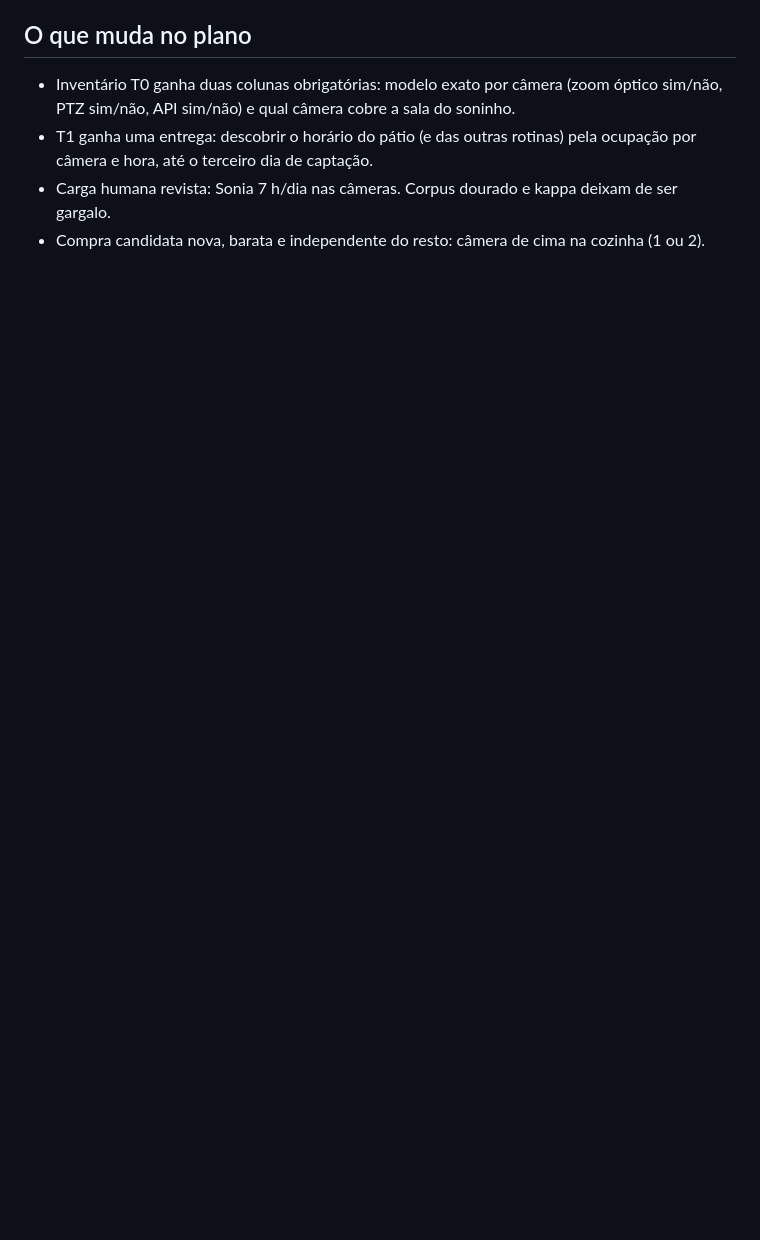
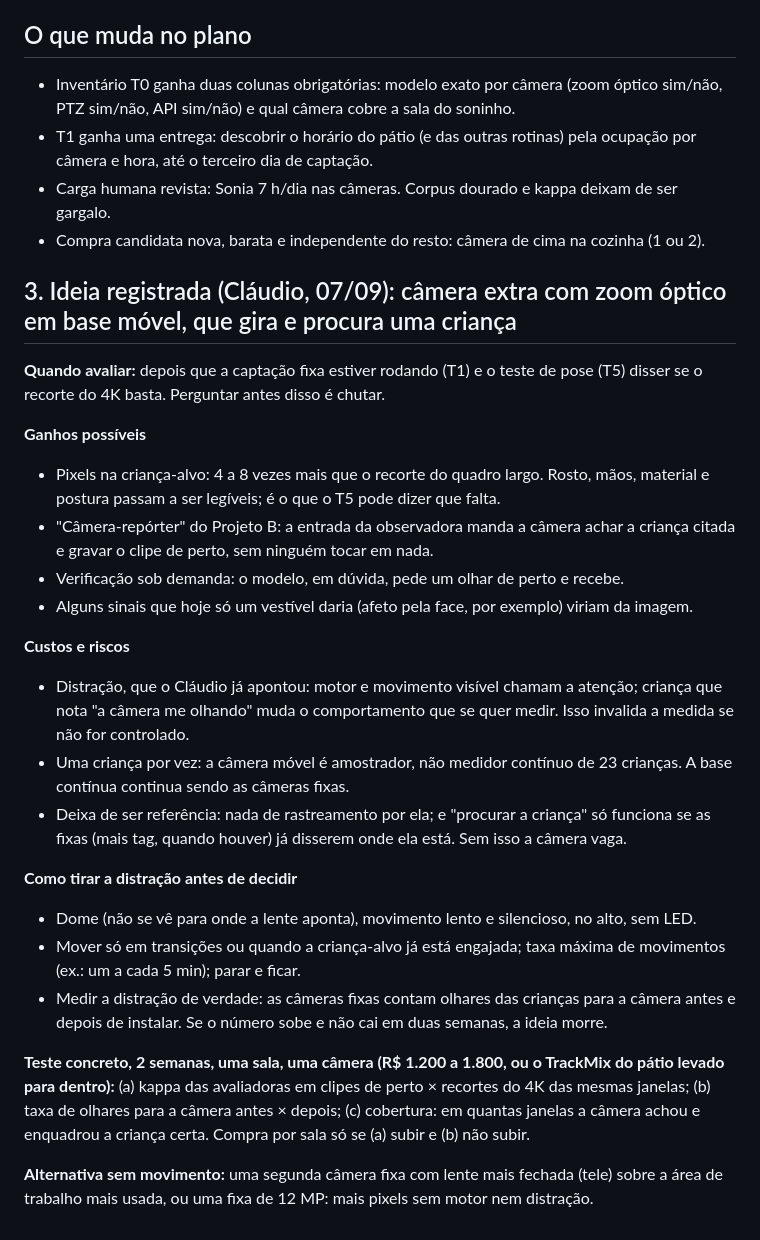
Before and after one commit to cberbel/freeschool-site, a Markdown page: docs/desenvolvimento-infantil/2026-09-07-cameras-zoom-e-refeicao.md, the part around the change. GitHub-like rendering; blank space fills up the shorter version.

Commit message:
Ideia registrada: camera PTZ com zoom optico que procura crianca; ganhos, riscos (distracao) e teste para depois de rodando
Co-Authored-By: Claude Fable 5.1 <noreply@anthropic.com>
Claude-Session: https://claude.ai/code/session_019kNPXS1QSURBZQGc9uboqB

```diff
--- a/docs/desenvolvimento-infantil/2026-09-07-cameras-zoom-e-refeicao.md
+++ b/docs/desenvolvimento-infantil/2026-09-07-cameras-zoom-e-refeicao.md
@@ -58,3 +58,40 @@ marcados "a verificar" são de memória e se confirmam numa tarde no PC de capta
   câmera e hora, até o terceiro dia de captação.
 - Carga humana revista: Sonia 7 h/dia nas câmeras. Corpus dourado e kappa deixam de ser gargalo.
 - Compra candidata nova, barata e independente do resto: câmera de cima na cozinha (1 ou 2).
+
+## 3. Ideia registrada (Cláudio, 07/09): câmera extra com zoom óptico em base móvel, que gira e procura uma criança
+
+**Quando avaliar:** depois que a captação fixa estiver rodando (T1) e o teste de pose (T5) disser
+se o recorte do 4K basta. Perguntar antes disso é chutar.
+
+**Ganhos possíveis**
+- Pixels na criança-alvo: 4 a 8 vezes mais que o recorte do quadro largo. Rosto, mãos, material e
+  postura passam a ser legíveis; é o que o T5 pode dizer que falta.
+- "Câmera-repórter" do Projeto B: a entrada da observadora manda a câmera achar a criança citada e
+  gravar o clipe de perto, sem ninguém tocar em nada.
+- Verificação sob demanda: o modelo, em dúvida, pede um olhar de perto e recebe.
+- Alguns sinais que hoje só um vestível daria (afeto pela face, por exemplo) viriam da imagem.
+
+**Custos e riscos**
+- Distração, que o Cláudio já apontou: motor e movimento visível chamam a atenção; criança que
+  nota "a câmera me olhando" muda o comportamento que se quer medir. Isso invalida a medida se não
+  for controlado.
+- Uma criança por vez: a câmera móvel é amostrador, não medidor contínuo de 23 crianças. A base
+  contínua continua sendo as câmeras fixas.
+- Deixa de ser referência: nada de rastreamento por ela; e "procurar a criança" só funciona se as
+  fixas (mais tag, quando houver) já disserem onde ela está. Sem isso a câmera vaga.
+
+**Como tirar a distração antes de decidir**
+- Dome (não se vê para onde a lente aponta), movimento lento e silencioso, no alto, sem LED.
+- Mover só em transições ou quando a criança-alvo já está engajada; taxa máxima de movimentos
+  (ex.: um a cada 5 min); parar e ficar.
+- Medir a distração de verdade: as câmeras fixas contam olhares das crianças para a câmera antes
+  e depois de instalar. Se o número sobe e não cai em duas semanas, a ideia morre.
+
+**Teste concreto, 2 semanas, uma sala, uma câmera (R$ 1.200 a 1.800, ou o TrackMix do pátio
+levado para dentro):** (a) kappa das avaliadoras em clipes de perto × recortes do 4K das mesmas
+janelas; (b) taxa de olhares para a câmera antes × depois; (c) cobertura: em quantas janelas a
+câmera achou e enquadrou a criança certa. Compra por sala só se (a) subir e (b) não subir.
+
+**Alternativa sem movimento:** uma segunda câmera fixa com lente mais fechada (tele) sobre a área
+de trabalho mais usada, ou uma fixa de 12 MP: mais pixels sem motor nem distração.
```
